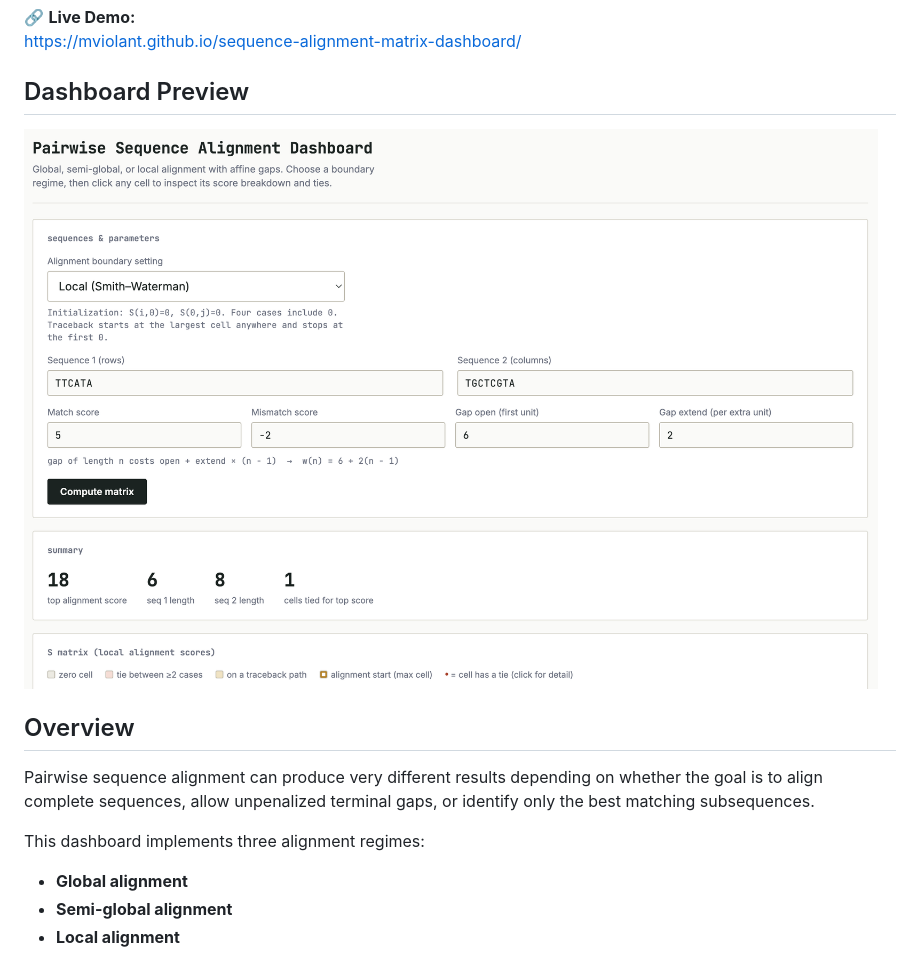
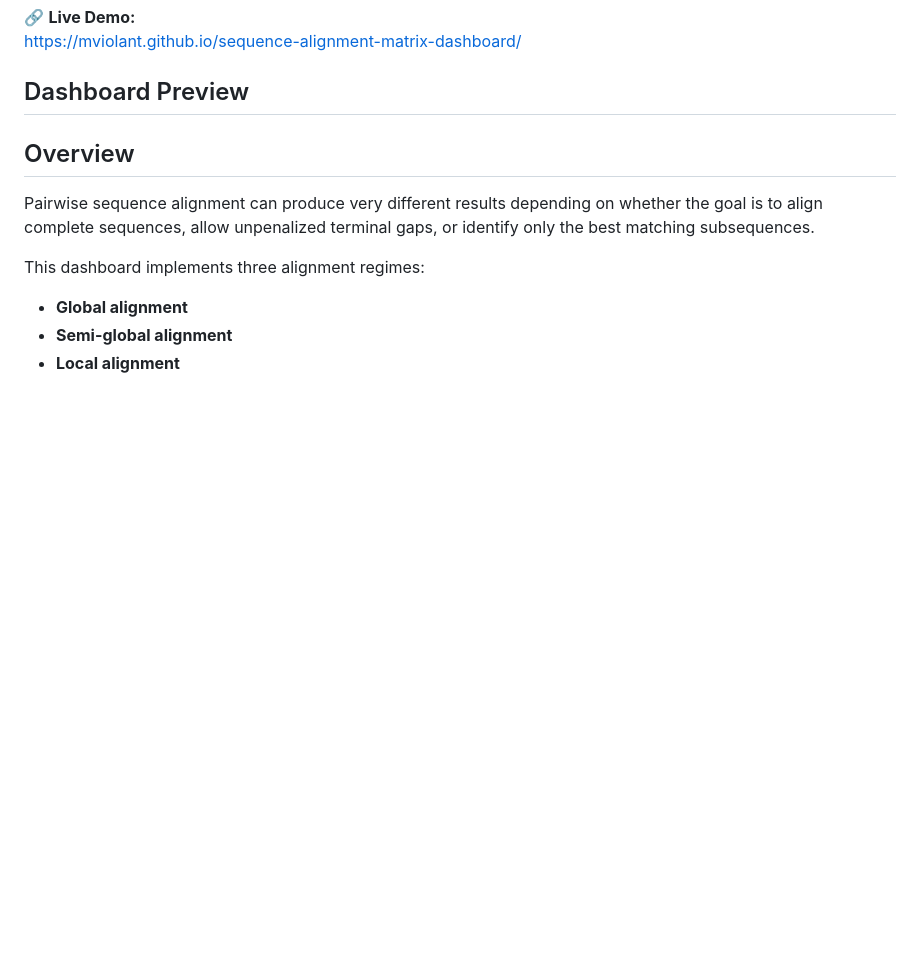
Before and after one commit to mviolant/sequence-alignment-matrix-dashboard, a Markdown page: README.md, the part around the change. GitHub-like rendering; blank space fills up the shorter version.

Commit message:
deleted dashboard preview

```diff
--- a/README.md
+++ b/README.md
@@ -9,7 +9,6 @@ https://mviolant.github.io/sequence-alignment-matrix-dashboard/
 
 ## Dashboard Preview
 
-![Pairwise Sequence Alignment Dashboard](dashboard-preview.png)
 
 ## Overview
 
```
